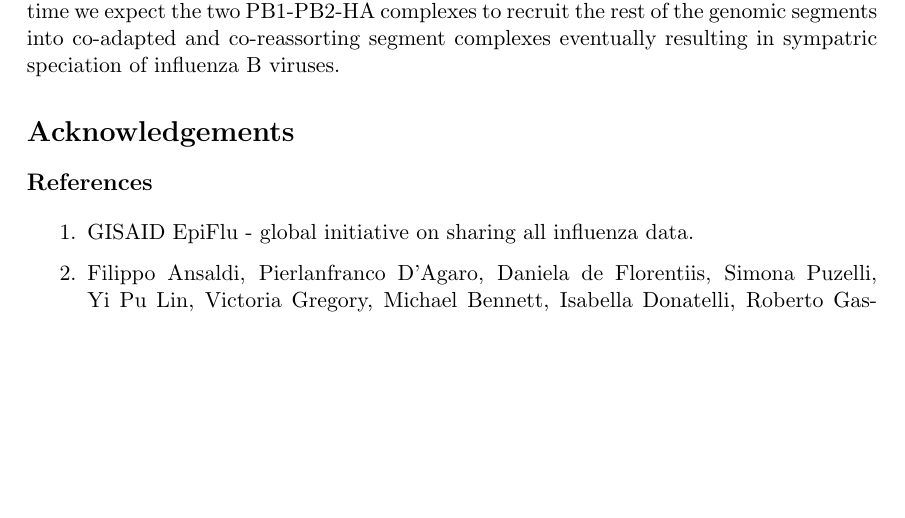
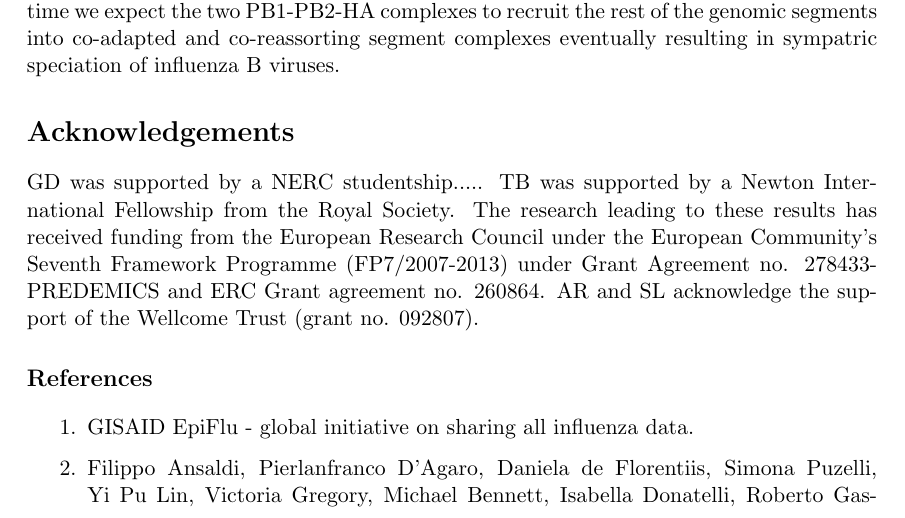
Before and after one commit to evogytis/fluB, a LaTeX paper (fluB.tex): part of page 17 of 21, cut so that both start at the same text, the shorter picture padded with empty space. Compiled offline with pdfLaTeX; a missing bibliography style is replaced by a similar one.

Commit message:
Copy and paste some acknowledgements...

```diff
--- a/fluB.tex
+++ b/fluB.tex
@@ -441,7 +441,10 @@ We argue that this is evidence for a selectively maintained relationship between
 Given sufficient time we expect the two PB1-PB2-HA complexes to recruit the rest of the genomic segments into co-adapted and co-reassorting segment complexes eventually resulting in sympatric speciation of influenza B viruses.
 
 \section*{Acknowledgements}
-
+GD was supported by a NERC studentship.....
+TB was supported by a Newton International Fellowship from the Royal Society.
+The research leading to these results has received funding from the European Research Council under the European Community's Seventh Framework Programme (FP7/2007-2013) under Grant Agreement no. 278433-PREDEMICS and ERC Grant agreement no. 260864.
+AR and SL acknowledge the support of the Wellcome Trust (grant no. 092807).
 
 \bibliographystyle{pnas}
 \bibliography{fluB}
```
